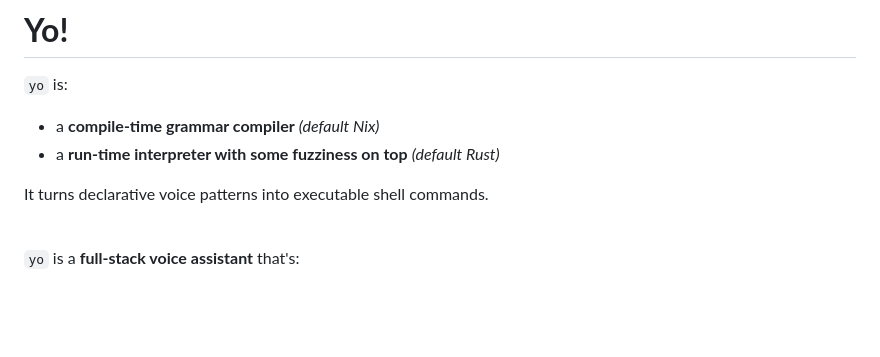
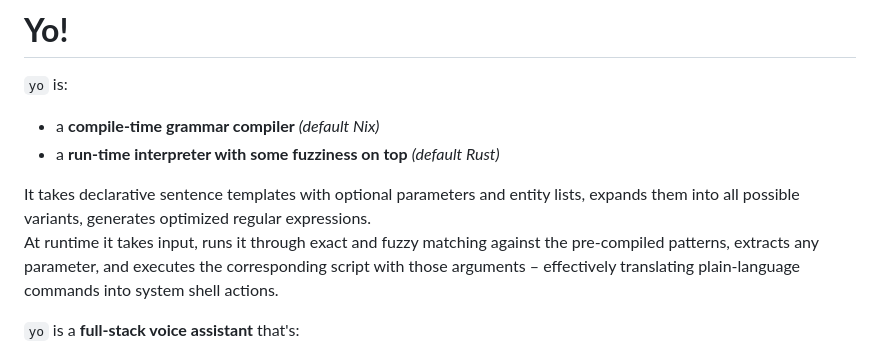
Before and after one commit to QuackHack-McBlindy/yo, a Markdown page: README.md, the part around the change. Drawn GitHub-style; blank space fills up the shorter version.

```diff
--- a/README.md
+++ b/README.md
@@ -6,7 +6,9 @@
 - a **run-time interpreter with some fuzziness on top** *(default Rust)*
 
 
-It turns declarative voice patterns into executable shell commands.    <br><br>
+It takes declarative sentence templates with optional parameters and entity lists, expands them into all possible variants, generates optimized regular expressions. <br>
+At runtime it takes input, runs it through exact and fuzzy matching against the pre‑compiled patterns, extracts any parameter, and executes the corresponding script  with those arguments – effectively translating plain‑language commands into system shell actions.
+
 
 
 `yo` is a **full-stack voice assistant** that's:
```
